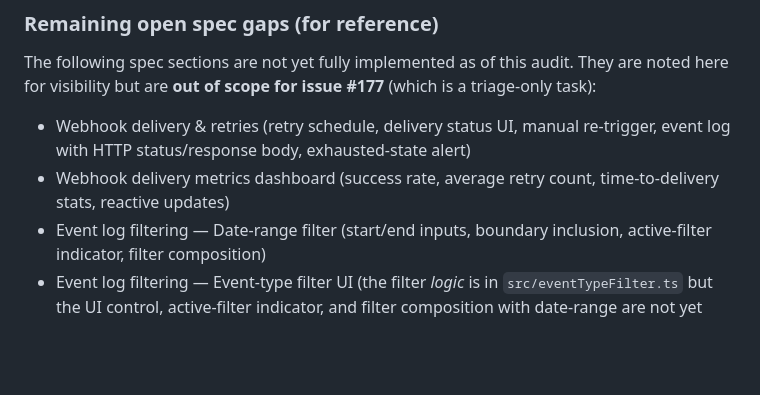
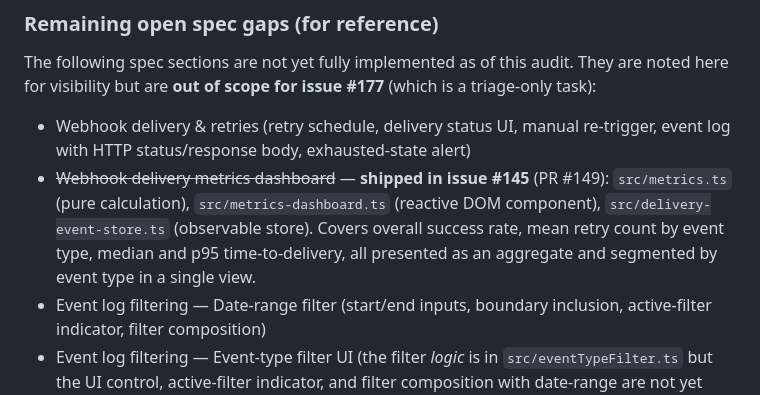
Before and after one commit to josh-lopez/agent-forge-ui, a Markdown page: docs/drift-decisions.md, the part around the change. GitHub-like rendering; blank space fills up the shorter version.

```diff
--- a/docs/drift-decisions.md
+++ b/docs/drift-decisions.md
@@ -63,8 +63,11 @@ They are noted here for visibility but are **out of scope for issue #177**
 
 - Webhook delivery & retries (retry schedule, delivery status UI, manual
   re-trigger, event log with HTTP status/response body, exhausted-state alert)
-- Webhook delivery metrics dashboard (success rate, average retry count,
-  time-to-delivery stats, reactive updates)
+- ~~Webhook delivery metrics dashboard~~ — **shipped in issue #145** (PR #149):
+  `src/metrics.ts` (pure calculation), `src/metrics-dashboard.ts` (reactive DOM
+  component), `src/delivery-event-store.ts` (observable store). Covers overall
+  success rate, mean retry count by event type, median and p95 time-to-delivery,
+  all presented as an aggregate and segmented by event type in a single view.
 - Event log filtering — Date-range filter (start/end inputs, boundary
   inclusion, active-filter indicator, filter composition)
 - Event log filtering — Event-type filter UI (the filter *logic* is in
```
Also changed, not shown: README.md (+26 -0 lines).
